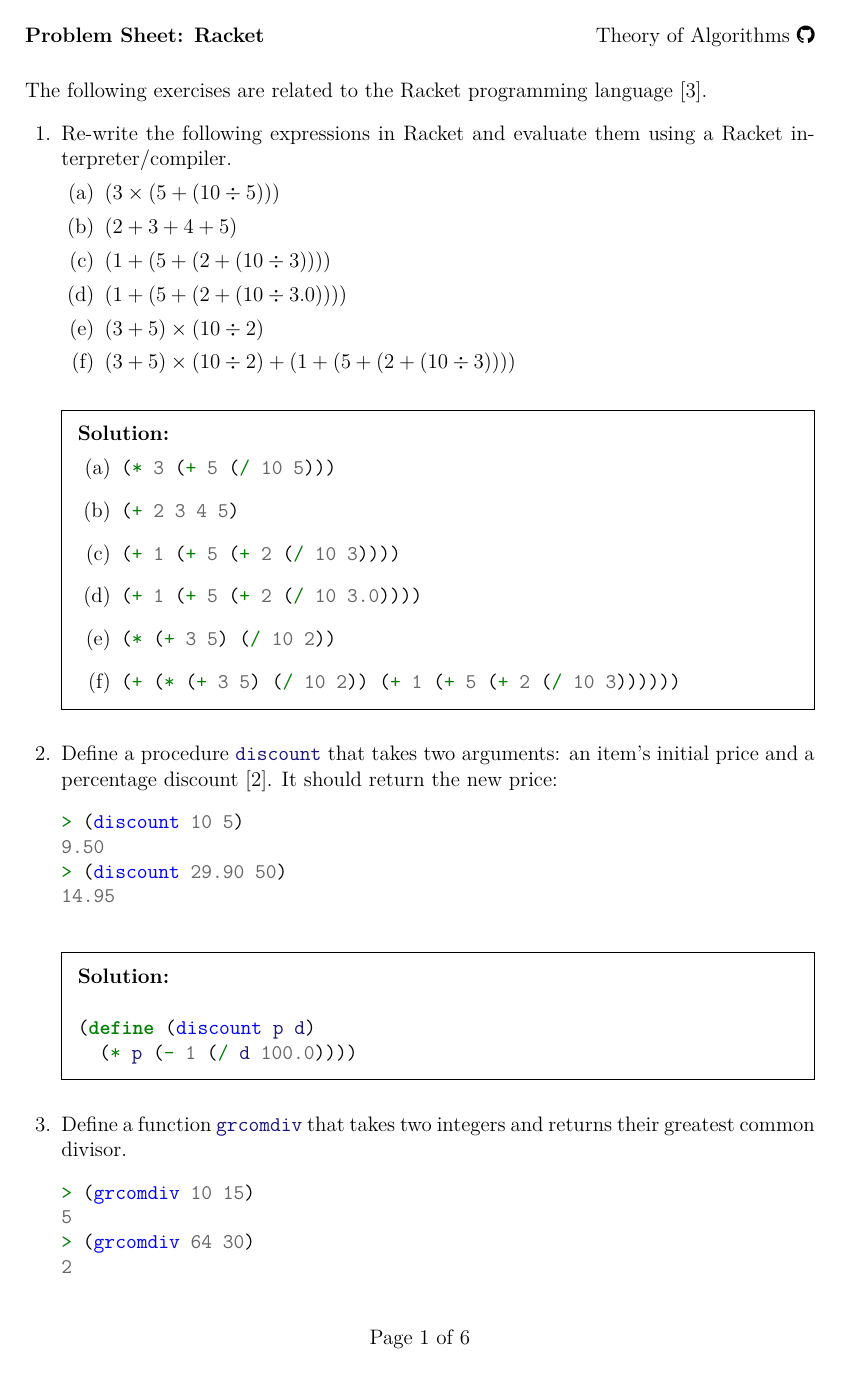
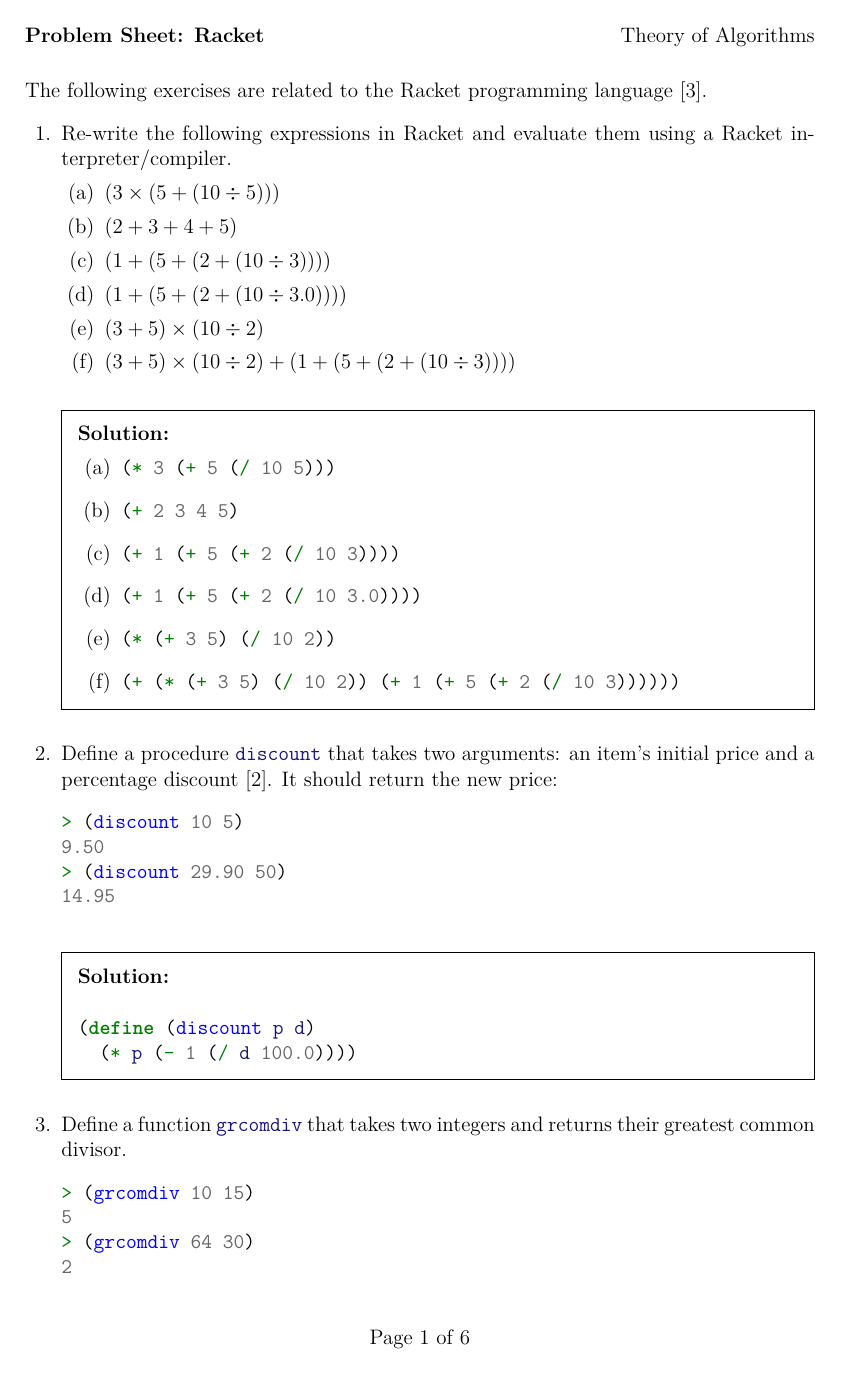
Before and after one commit to theory-of-algorithms/problems-1, a LaTeX problem sheet (problems.tex): page 1 of 6. Compiled offline with pdfLaTeX.

Commit message:
Cleaned up.

```diff
--- a/problems.tex
+++ b/problems.tex
@@ -1,46 +1,94 @@
-\documentclass[addpoints,12pt,a4paper]{exam}
+\documentclass[a4paper, 12pt]{exam}
 
-\printanswers
-
+% Exam class is broken without this.
 \makeatletter
 \expandafter\providecommand\expandafter*\csname ver@framed.sty\endcsname
 {2003/07/21 v0.8a Simulated by exam}
 \makeatother
 
+% Enables the use of colour.
 \usepackage{xcolor}
+% Syntax high-lighting for code. Requires Python's pygments.
 \usepackage{minted}
+% Enables the use of umlauts and other accents.
 \usepackage[utf8]{inputenc}
+% Diagrams.
 \usepackage{tikz}
+% Settings for captions, such as sideways captions.
 \usepackage{caption}
+% Symbols for units, like degrees and ohms.
 \usepackage{gensymb}
+% Latin modern fonts - better looking than the defaults.
 \usepackage{lmodern}
+% Allows for columns spanning multiple rows in tables.
 \usepackage{multirow}
+% Better looking tables, including nicer borders.
 \usepackage{booktabs}
+% More math symbols.
+\usepackage{amssymb}
+% More math layouts, equation arrays, etc.
+\usepackage{amsmath}
+% More math fonts, like mathbb.
+\usepackage{amsfonts}
+% More theorem environments.
+\usepackage{amsthm}
+% More column formats for tables.
 \usepackage{array}
+% Adjust the sizes of box environments.
 \usepackage{adjustbox}
+% Better looking single quotes in verbatim and minted environments.
 \usepackage{upquote}
-\usepackage{amsmath}
+% URLs.
 \usepackage[hidelinks]{hyperref}
-\usepackage{fontawesome}
+% Better blank space decisions.
+\usepackage{xspace}
+% Better looking tikz trees.
+\usepackage{forest}
+% For plotting.
+\usepackage{pgfplots}
 
-\usetikzlibrary{}
+% Various tikz libraries.
+\usetikzlibrary{mindmap}
+\usetikzlibrary{shadows}
+\usetikzlibrary{arrows}
+\usetikzlibrary{positioning}
+\usetikzlibrary{chains}
+\usetikzlibrary{fit}
+\usetikzlibrary{shapes}
+\usetikzlibrary{decorations.markings}
+\usetikzlibrary{calc}
+\usetikzlibrary{arrows.meta}
 
-\newcolumntype{x}[1]{>{\centering\arraybackslash\hspace{0pt}}p{#1}}
+% GMIT colours.
+\definecolor{gmitblue}{RGB}{20,134,225}
+\definecolor{gmitred}{RGB}{220,20,60}
+\definecolor{gmitgrey}{RGB}{67,67,67}
 
+% Rename Bibliography to a smaller "Refereces".
+\renewcommand{\refname}{\selectfont\normalsize References}
+
+% Stop minted high-lighting errors.
+\makeatletter
+\expandafter\def\csname PYGdefault@tok@err\endcsname{\def\PYGdefault@bc##1{{\strut ##1}}}
+\makeatother
+
+% Set the header and footer.
 \pagestyle{headandfoot}
-\header{\textbf{Problem Sheet: Racket}}{}{\href{https://github.com/theory-of-algorithms}{Theory of Algorithms \faGithub}}
+\header{\textbf{Problem Sheet: Racket}}{}{Theory of Algorithms}
 \footer{}{Page \thepage\ of \numpages}{}
 
+% Change some things to do with marks.
+\marksnotpoints
+\pointsinrightmargin
 
-\renewcommand{\refname}{\selectfont\normalsize References}
-
-
+% Empty cover page.
 \begin{coverpages}
 \end{coverpages}
 
+% Print answers
+\printanswers
+
 \begin{document}
-
-
 
 \noindent
 The following exercises are related to the Racket programming language~\cite{racketwebsite}.
```
Also changed, not shown: .latexmkrc, README.md, problems.pdf.
